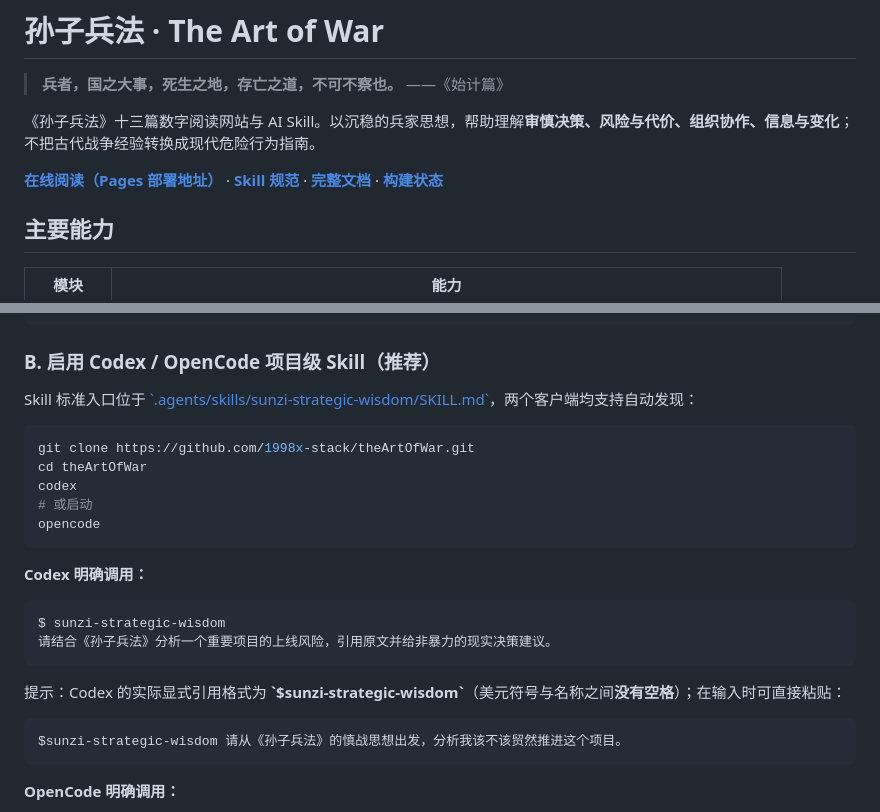
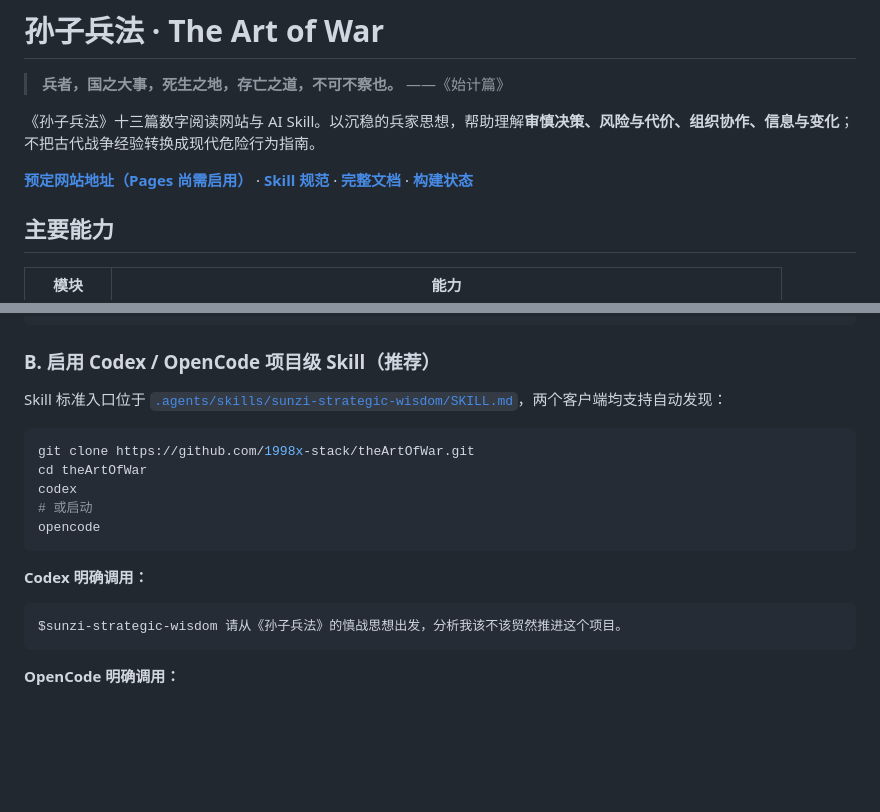
Before and after one commit to 1998x-stack/theArtOfWar, a Markdown page: README.md, 2 parts joined by grey strips. Rendered like a GitHub page; blank space fills up the shorter version.

Commit message:
docs(readme): clean Codex copy example and explicitly mark Pages activation

```diff
--- a/README.md
+++ b/README.md
@@ -4,7 +4,7 @@
 
 《孙子兵法》十三篇数字阅读网站与 AI Skill。以沉稳的兵家思想，帮助理解**审慎决策、风险与代价、组织协作、信息与变化**；不把古代战争经验转换成现代危险行为指南。
 
-**[在线阅读（Pages 部署地址）](https://1998x-stack.github.io/theArtOfWar/)** · **[Skill 规范](./SKILL.md)** · **[完整文档](./docs/README.md)** · **[构建状态](./actions)**
+**[预定网站地址（Pages 尚需启用）](https://1998x-stack.github.io/theArtOfWar/)** · **[Skill 规范](./SKILL.md)** · **[完整文档](./docs/README.md)** · **[构建状态](https://github.com/1998x-stack/theArtOfWar/actions)**
 
 ## 主要能力
 
@@ -38,7 +38,7 @@
 
 ### B. 启用 Codex / OpenCode 项目级 Skill（推荐）
 
-Skill 标准入口位于 [\`.agents/skills/sunzi-strategic-wisdom/SKILL.md\`](./.agents/skills/sunzi-strategic-wisdom/SKILL.md)，两个客户端均支持自动发现：
+Skill 标准入口位于 [`.agents/skills/sunzi-strategic-wisdom/SKILL.md`](./.agents/skills/sunzi-strategic-wisdom/SKILL.md)，两个客户端均支持自动发现：
 
 ~~~bash
 git clone https://github.com/1998x-stack/theArtOfWar.git
@@ -49,13 +49,6 @@ opencode
 ~~~
 
 **Codex 明确调用：**
-
-~~~text
-$ sunzi-strategic-wisdom
-请结合《孙子兵法》分析一个重要项目的上线风险，引用原文并给非暴力的现实决策建议。
-~~~
-
-提示：Codex 的实际显式引用格式为 **\`$sunzi-strategic-wisdom\`**（美元符号与名称之间**没有空格**）；在输入时可直接粘贴：
 
 ~~~text
 $sunzi-strategic-wisdom 请从《孙子兵法》的慎战思想出发，分析我该不该贸然推进这个项目。
```
Also changed, not shown: other parts of README.md (+7 -7 lines).
